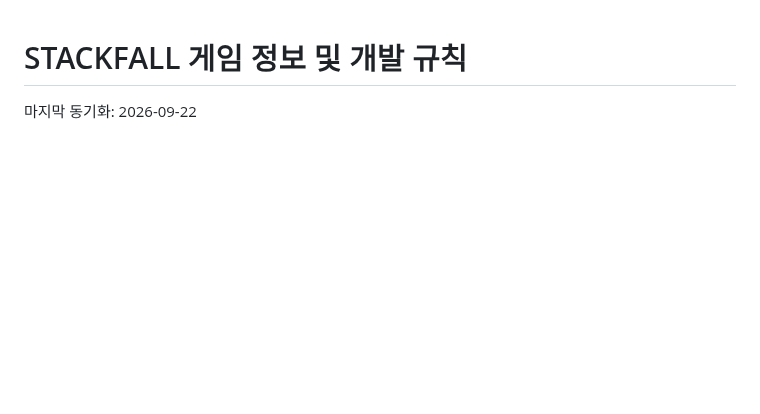
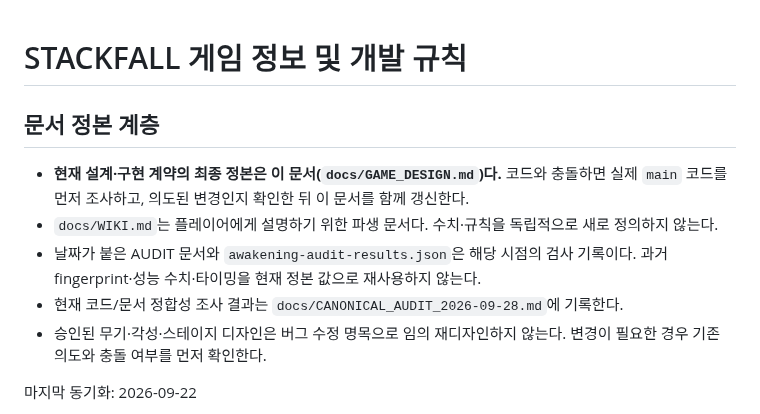
Before and after one commit to q93503128-a11y/Stackfall, a Markdown page: docs/GAME_DESIGN.md, the part around the change. GitHub-like rendering; blank space fills up the shorter version.

Commit message:
Define Stackfall canonical document hierarchy

```diff
--- a/docs/GAME_DESIGN.md
+++ b/docs/GAME_DESIGN.md
@@ -1,4 +1,12 @@
 # STACKFALL 게임 정보 및 개발 규칙
+
+## 문서 정본 계층
+
+- **현재 설계·구현 계약의 최종 정본은 이 문서(`docs/GAME_DESIGN.md`)다.** 코드와 충돌하면 실제 `main` 코드를 먼저 조사하고, 의도된 변경인지 확인한 뒤 이 문서를 함께 갱신한다.
+- `docs/WIKI.md`는 플레이어에게 설명하기 위한 파생 문서다. 수치·규칙을 독립적으로 새로 정의하지 않는다.
+- 날짜가 붙은 AUDIT 문서와 `awakening-audit-results.json`은 해당 시점의 검사 기록이다. 과거 fingerprint·성능 수치·타이밍을 현재 정본 값으로 재사용하지 않는다.
+- 현재 코드/문서 정합성 조사 결과는 `docs/CANONICAL_AUDIT_2026-09-28.md`에 기록한다.
+- 승인된 무기·각성·스테이지 디자인은 버그 수정 명목으로 임의 재디자인하지 않는다. 변경이 필요한 경우 기존 의도와 충돌 여부를 먼저 확인한다.
 
 마지막 동기화: 2026-09-22
 
```
